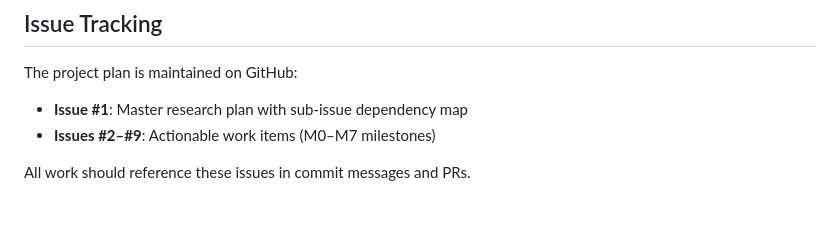
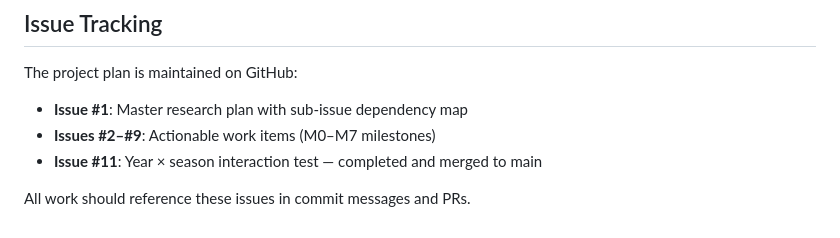
Before and after one commit to Ron-RONZZ-org/epinal-diurnal-peak-temperature, a Markdown page: AGENTS.md, the part around the change. Drawn GitHub-style.

Commit message:
docs: add issue #11 reference to AGENTS.md

```diff
--- a/AGENTS.md
+++ b/AGENTS.md
@@ -211,5 +211,6 @@ Local rules override global rules. Module-level files focus on domain-specific b
 The project plan is maintained on GitHub:
 - **Issue #1**: Master research plan with sub-issue dependency map
 - **Issues #2–#9**: Actionable work items (M0–M7 milestones)
+- **Issue #11**: Year × season interaction test — completed and merged to main
 
 All work should reference these issues in commit messages and PRs.
```
